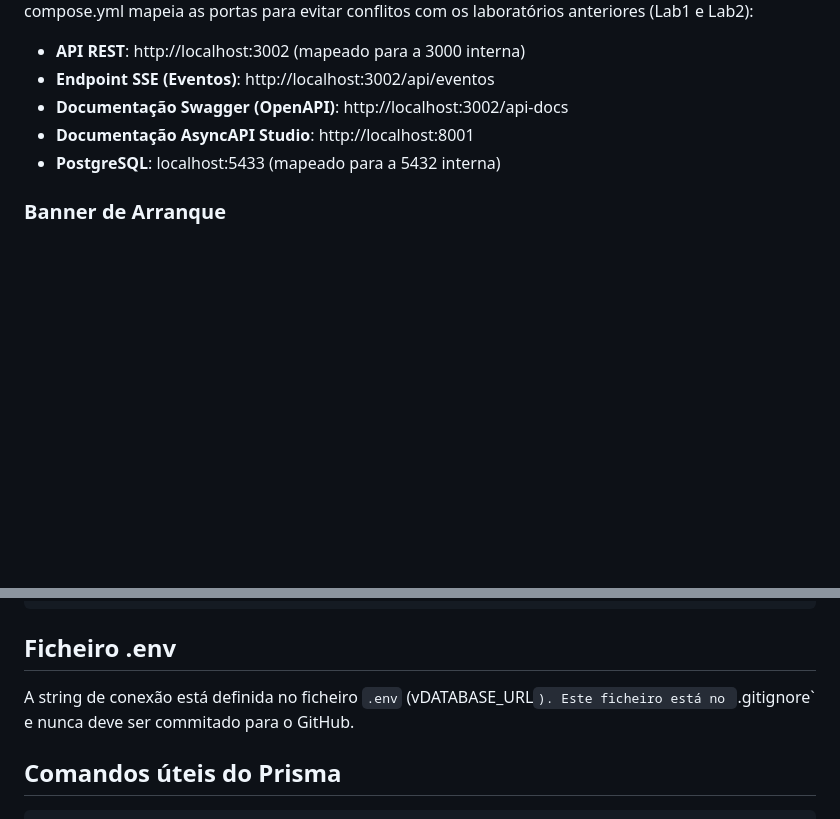
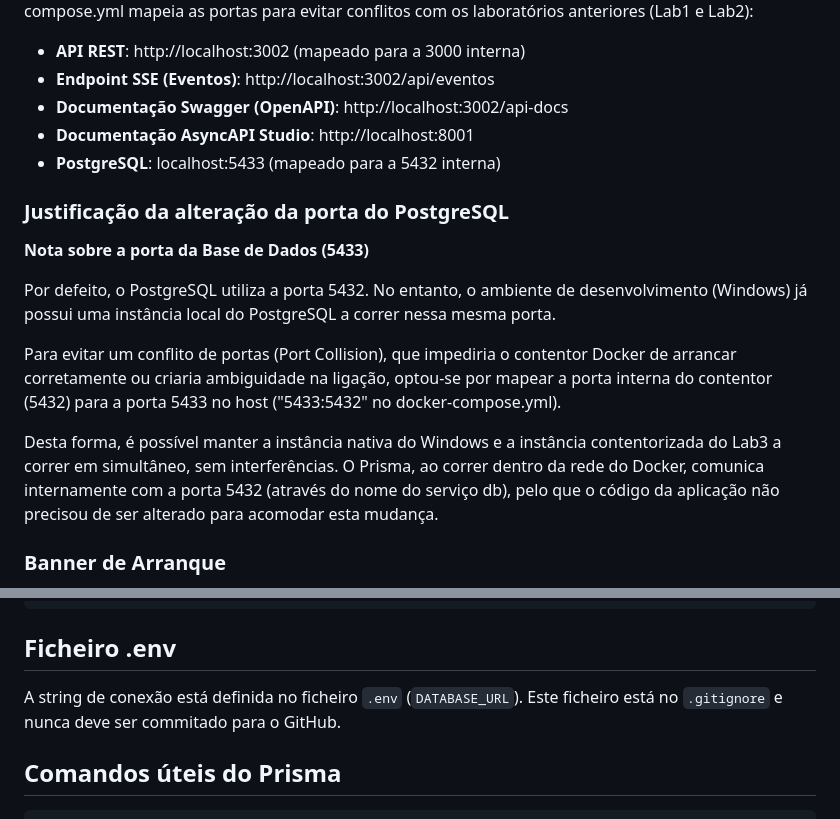
Before and after one commit to alcidesantos/LabDesSoft, a Markdown page: lab3/backend/README.md, 2 parts joined by grey strips. Rendered like a GitHub page; blank space fills up the shorter version.

Commit message:
Colocado no README justificação para a alteração da porta da BD

````diff
--- a/lab3/backend/README.md
+++ b/lab3/backend/README.md
@@ -39,6 +39,16 @@ O servidor Node.js está configurado para ouvir a porta 3000 dentro do container
 - **Documentação AsyncAPI Studio**: http://localhost:8001
 - **PostgreSQL**: localhost:5433 (mapeado para a 5432 interna)
 
+### Justificação da alteração da porta do PostgreSQL
+
+**Nota sobre a porta da Base de Dados (5433)**
+
+Por defeito, o PostgreSQL utiliza a porta 5432. No entanto, o ambiente de desenvolvimento (Windows) já possui uma instância local do PostgreSQL a correr nessa mesma porta.
+
+Para evitar um conflito de portas (Port Collision), que impediria o contentor Docker de arrancar corretamente ou criaria ambiguidade na ligação, optou-se por mapear a porta interna do contentor (5432) para a porta 5433 no host ("5433:5432" no docker-compose.yml).
+
+Desta forma, é possível manter a instância nativa do Windows e a instância contentorizada do Lab3 a correr em simultâneo, sem interferências. O Prisma, ao correr dentro da rede do Docker, comunica internamente com a porta 5432 (através do nome do serviço db), pelo que o código da aplicação não precisou de ser alterado para acomodar esta mudança.
+
 ### Banner de Arranque
 Para facilitar o desenvolvimento, o servidor imprime um resumo de todos os pontos de acesso no terminal assim que arranca, juntamente com o log do Docker:
 
@@ -71,7 +81,7 @@ docker compose exec db psql -U lab3user -d lab3db
 
 ## Ficheiro .env
 
-A string de conexão está definida no ficheiro `.env` (vDATABASE_URL`). Este ficheiro está no `.gitignore` e nunca deve ser commitado para o GitHub.
+A string de conexão está definida no ficheiro `.env` (`DATABASE_URL`). Este ficheiro está no `.gitignore` e nunca deve ser commitado para o GitHub.
 
 ## Comandos úteis do Prisma
 ```bash
````
